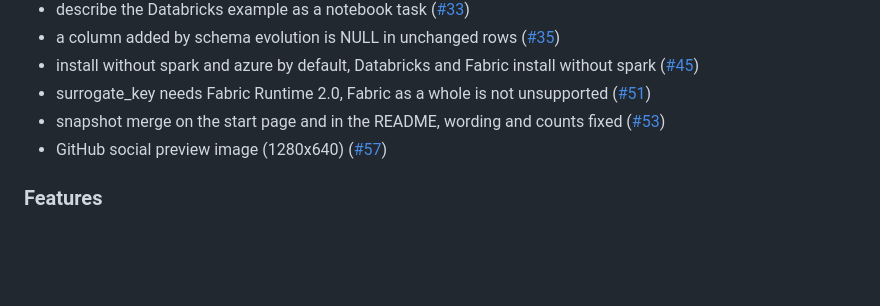
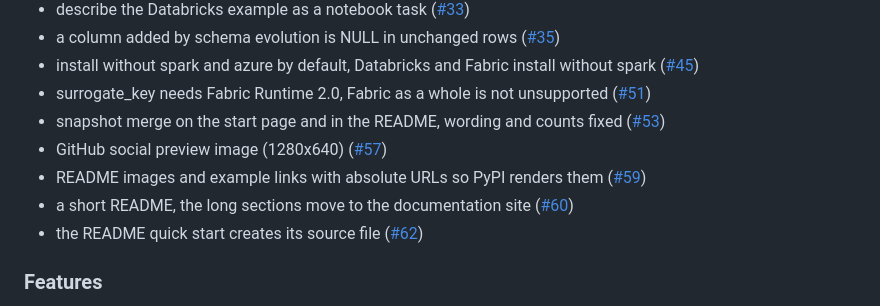
Before and after one commit to phant0mw0lf/pipetree, a Markdown page: CHANGELOG.md, the part around the change. GitHub-like rendering; blank space fills up the shorter version.

Commit message:
chore(release): changelog for 0.1.0, with the README changes
Co-Authored-By: Claude Sonnet 5.5 <noreply@anthropic.com>
Claude-Session: https://claude.ai/code/session_016jBV7ih8KjuQoUSnfxFRXM

```diff
--- a/CHANGELOG.md
+++ b/CHANGELOG.md
@@ -51,6 +51,9 @@ and the project uses [Semantic Versioning](https://semver.org/).
 - surrogate_key needs Fabric Runtime 2.0, Fabric as a whole is not unsupported ([#51](https://github.com/phant0mw0lf/pipetree/pull/51))
 - snapshot merge on the start page and in the README, wording and counts fixed ([#53](https://github.com/phant0mw0lf/pipetree/pull/53))
 - GitHub social preview image (1280x640) ([#57](https://github.com/phant0mw0lf/pipetree/pull/57))
+- README images and example links with absolute URLs so PyPI renders them ([#59](https://github.com/phant0mw0lf/pipetree/pull/59))
+- a short README, the long sections move to the documentation site ([#60](https://github.com/phant0mw0lf/pipetree/pull/60))
+- the README quick start creates its source file ([#62](https://github.com/phant0mw0lf/pipetree/pull/62))
 
 ### Features
 
```
